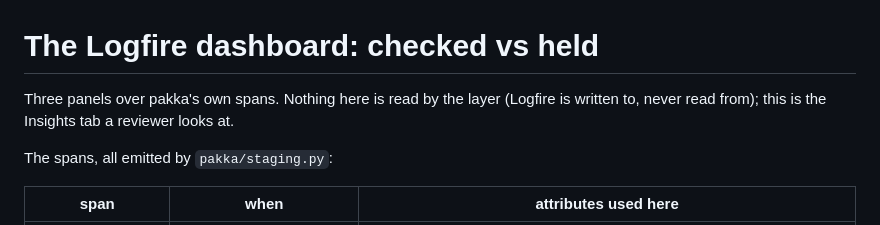
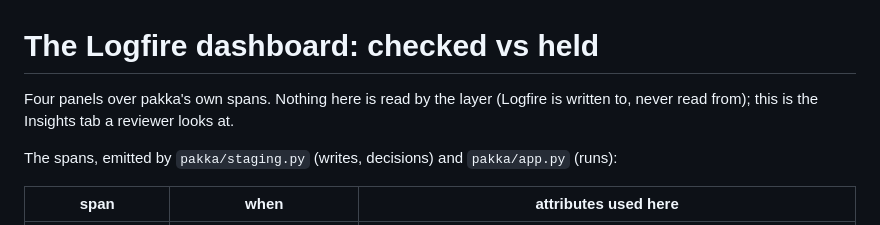
Before and after one commit to saimaanav/AgentHacksGherkers, a Markdown page: docs/LOGFIRE_DASHBOARD.md, the part around the change. Drawn GitHub-style.

```diff
--- a/docs/LOGFIRE_DASHBOARD.md
+++ b/docs/LOGFIRE_DASHBOARD.md
@@ -1,8 +1,8 @@
 # The Logfire dashboard: checked vs held
 
-Three panels over pakka's own spans. Nothing here is read by the layer (Logfire is written to, never read from); this is the Insights tab a reviewer looks at.
+Four panels over pakka's own spans. Nothing here is read by the layer (Logfire is written to, never read from); this is the Insights tab a reviewer looks at.
 
-The spans, all emitted by `pakka/staging.py`:
+The spans, emitted by `pakka/staging.py` (writes, decisions) and `pakka/app.py` (runs):
 
 | span | when | attributes used here |
 |---|---|---|
```
Also changed, not shown: README.md (+2 -2 lines).
